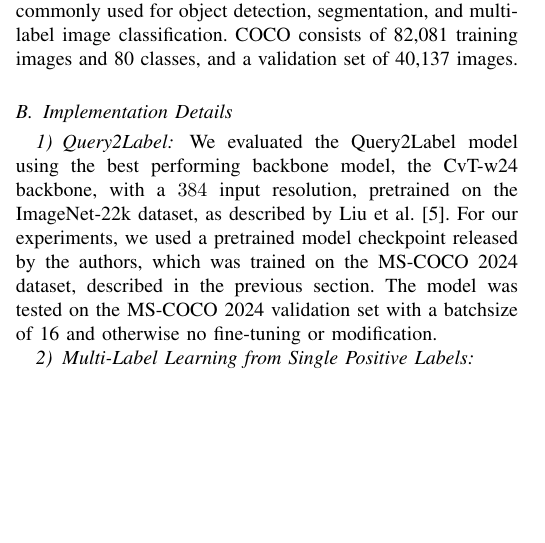
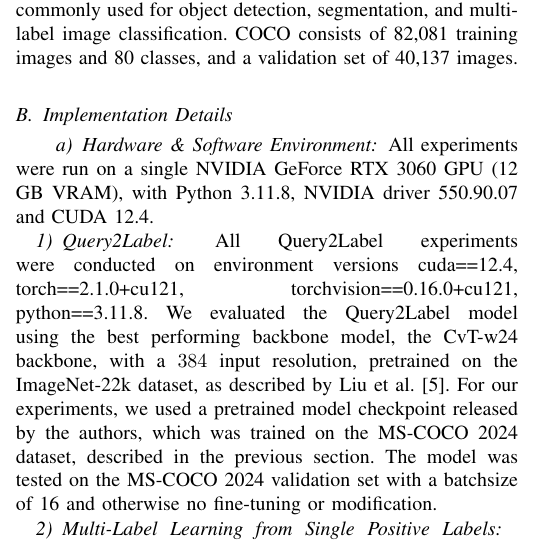
Before and after one commit to chrimidt/CV, a LaTeX paper (CV_Report.tex): part of one column of page 1 of 2, cut so that both start at the same text, the shorter picture padded with empty space. Compiled offline with pdfLaTeX.

Commit message:
experimental setup

```diff
--- a/CV_Report.tex
+++ b/CV_Report.tex
@@ -114,13 +114,19 @@ A description of our setup and the author's setups.
 The MS-COCO 2014 \cite{coco14} dataset is used as a benchmark for evaluation both Query2Label and MLSPL. MS-COCO (Microsoft Common Objects in Context) is a large-scale dataset commonly used for object detection, segmentation, and multi-label image classification. COCO consists of 82,081 training images and 80 classes, and a validation set of 40,137 images.
 
 \subsection{Implementation Details}
+\paragraph{Hardware \& Software Environment}
+All experiments were run on a single NVIDIA GeForce RTX 3060 GPU (12 GB VRAM), with Python 3.11.8, NVIDIA driver 550.90.07 and CUDA 12.4.
+
+
 \subsubsection{Query2Label}
+All Query2Label experiments were conducted on environment versions cuda==12.4, torch==2.1.0+cu121, torchvision==0.16.0+cu121, python==3.11.8.
 We evaluated the Query2Label model using the best performing backbone model, the CvT-w24 backbone, with a $384\time 384$ input resolution, pretrained on the ImageNet-22k dataset, as described by Liu et al. \cite{Query2Label}. For our experiments, we used a pretrained model checkpoint released by the authors, which was trained on the MS-COCO 2024 dataset, described in the previous section. The model was tested on the MS-COCO 2024 validation set with a batchsize of 16 and otherwise no fine-tuning or modification.
 
 % \paragraph{Data preparation}
 % \paragraph{Hyperparameters}
 
 \subsubsection{Multi-Label Learning from Single Positive Labels}
+All MLSPL experiments were conducted on environment versions cuda==12.4, torch==2.2.1+cu121, torchvision==0.17.1+cu121, python==3.11.8.
 \paragraph{Data preparation}
 The dataset preparation for the MS-COCO dataset in MLSPL relies on converting the standard multi-label MS-COCO dataset to a single positive label format, simulating a weakly supervised setting. Cole et al. does this beginning with the fully annotated multi-label image dataset and corrupt it by discarding annotations, simulating single positive training data by randomly selecting one positive label for each training example \cite{mlsp}.
 
```
Also changed, not shown: CV_Report.pdf.
